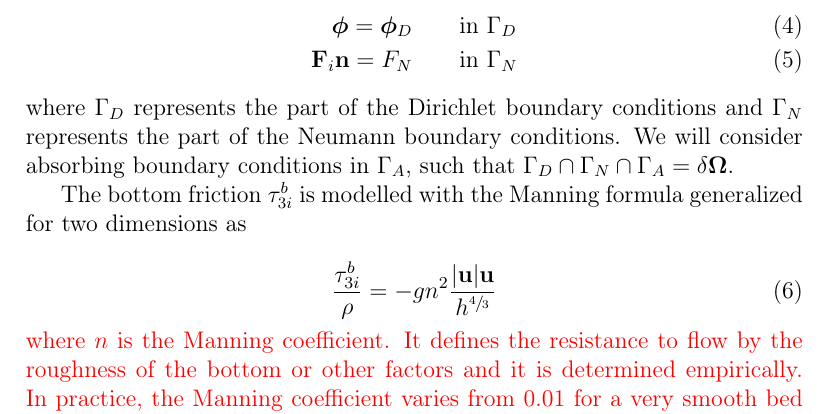
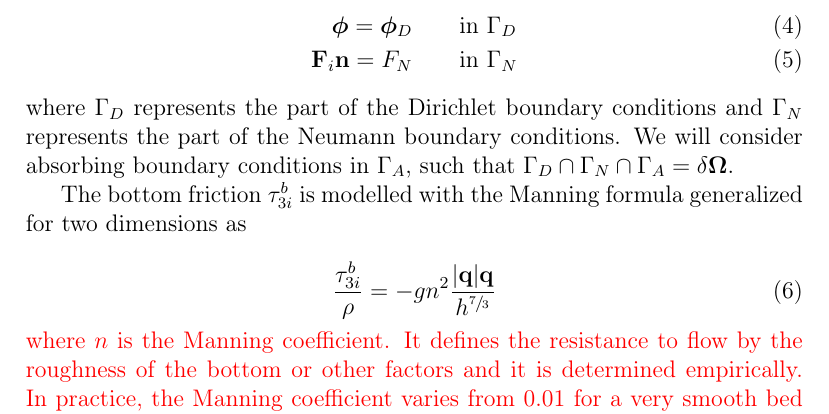
Before and after one commit to miguelmaso/stabilization, a LaTeX paper (main.tex): part of page 5 of 29, cut so that both start at the same text. Compiled offline with pdfLaTeX.

Commit message:
update manning friction

```diff
--- a/main.tex
+++ b/main.tex
@@ -173,7 +173,7 @@ where $\Gamma_D$ represents the part of the Dirichlet boundary conditions and $\
 The bottom friction $\tau^b_{3i}$ is modelled with the Manning formula generalized for two dimensions as
 
 \begin{equation}
-\frac{\tau^b_{3i}}{\rho} = -gn^2\frac{\abs{\mathbf{u}}\mathbf{u}}{h^{\sfrac{4}{3}}}
+\frac{\tau^b_{3i}}{\rho} = -gn^2\frac{\abs{\mathbf{q}}\mathbf{q}}{h^{\sfrac{7}{3}}}
 \end{equation}
 \Miguel{
 where $n$ is the Manning coefficient. It defines the resistance to flow by the roughness of the bottom or other factors and it is determined empirically. In practice, the Manning coefficient varies from 0.01 for a very smooth bed (concrete) to 0.05 for a rough bed (rocks) \cite{chow1988}
```
